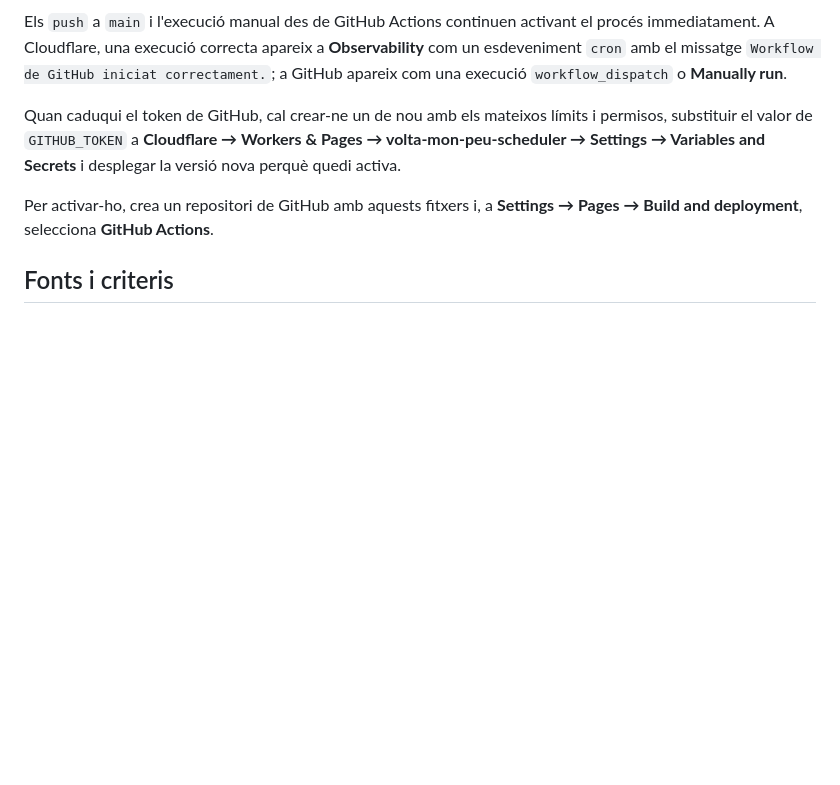
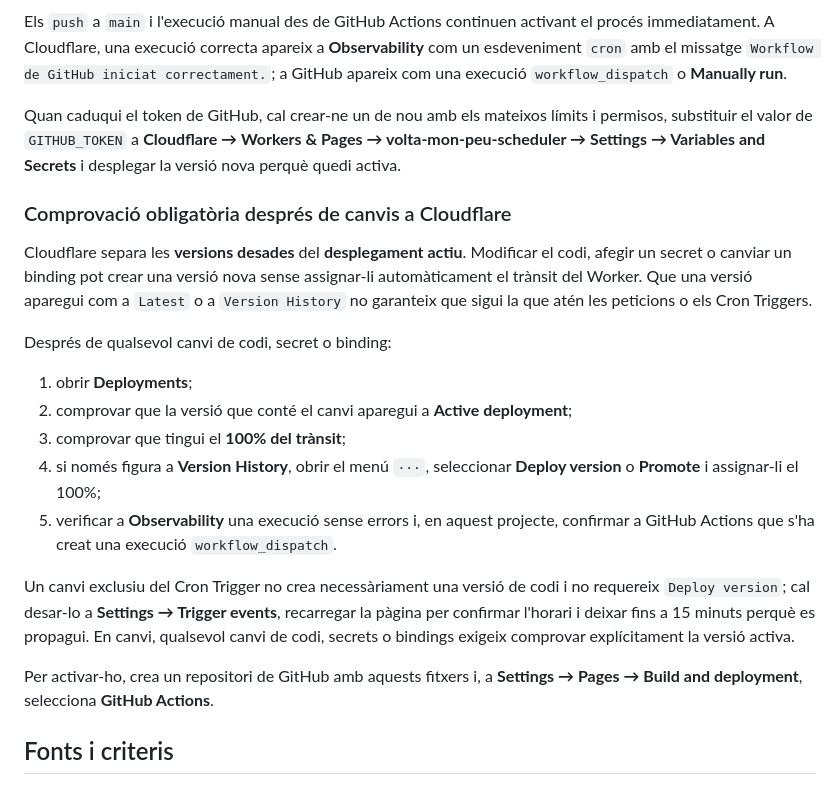
Before and after one commit to ea3igt/volta-mon-peu-web, a Markdown page: README.md, the part around the change. GitHub-like rendering; blank space fills up the shorter version.

Commit message:
Documenta el desplegament de Cloudflare

```diff
--- a/README.md
+++ b/README.md
@@ -55,6 +55,20 @@ Els `push` a `main` i l'execució manual des de GitHub Actions continuen activan
 
 Quan caduqui el token de GitHub, cal crear-ne un de nou amb els mateixos límits i permisos, substituir el valor de `GITHUB_TOKEN` a **Cloudflare → Workers & Pages → volta-mon-peu-scheduler → Settings → Variables and Secrets** i desplegar la versió nova perquè quedi activa.
 
+### Comprovació obligatòria després de canvis a Cloudflare
+
+Cloudflare separa les **versions desades** del **desplegament actiu**. Modificar el codi, afegir un secret o canviar un binding pot crear una versió nova sense assignar-li automàticament el trànsit del Worker. Que una versió aparegui com a `Latest` o a `Version History` no garanteix que sigui la que atén les peticions o els Cron Triggers.
+
+Després de qualsevol canvi de codi, secret o binding:
+
+1. obrir **Deployments**;
+2. comprovar que la versió que conté el canvi aparegui a **Active deployment**;
+3. comprovar que tingui el **100% del trànsit**;
+4. si només figura a **Version History**, obrir el menú `···`, seleccionar **Deploy version** o **Promote** i assignar-li el 100%;
+5. verificar a **Observability** una execució sense errors i, en aquest projecte, confirmar a GitHub Actions que s'ha creat una execució `workflow_dispatch`.
+
+Un canvi exclusiu del Cron Trigger no crea necessàriament una versió de codi i no requereix `Deploy version`; cal desar-lo a **Settings → Trigger events**, recarregar la pàgina per confirmar l'horari i deixar fins a 15 minuts perquè es propagui. En canvi, qualsevol canvi de codi, secrets o bindings exigeix comprovar explícitament la versió activa.
+
 Per activar-ho, crea un repositori de GitHub amb aquests fitxers i, a **Settings → Pages → Build and deployment**, selecciona **GitHub Actions**.
 
 ## Fonts i criteris
```
